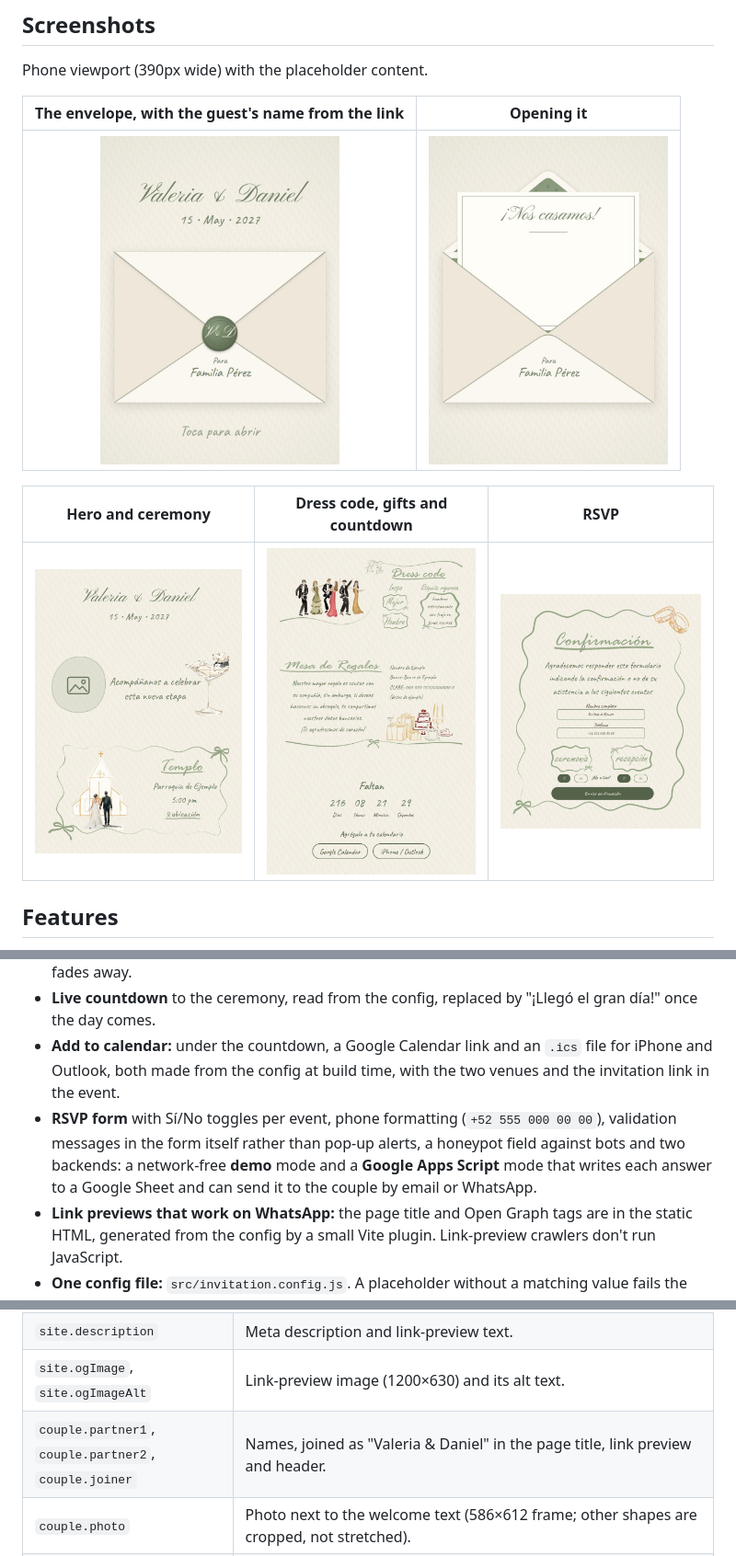
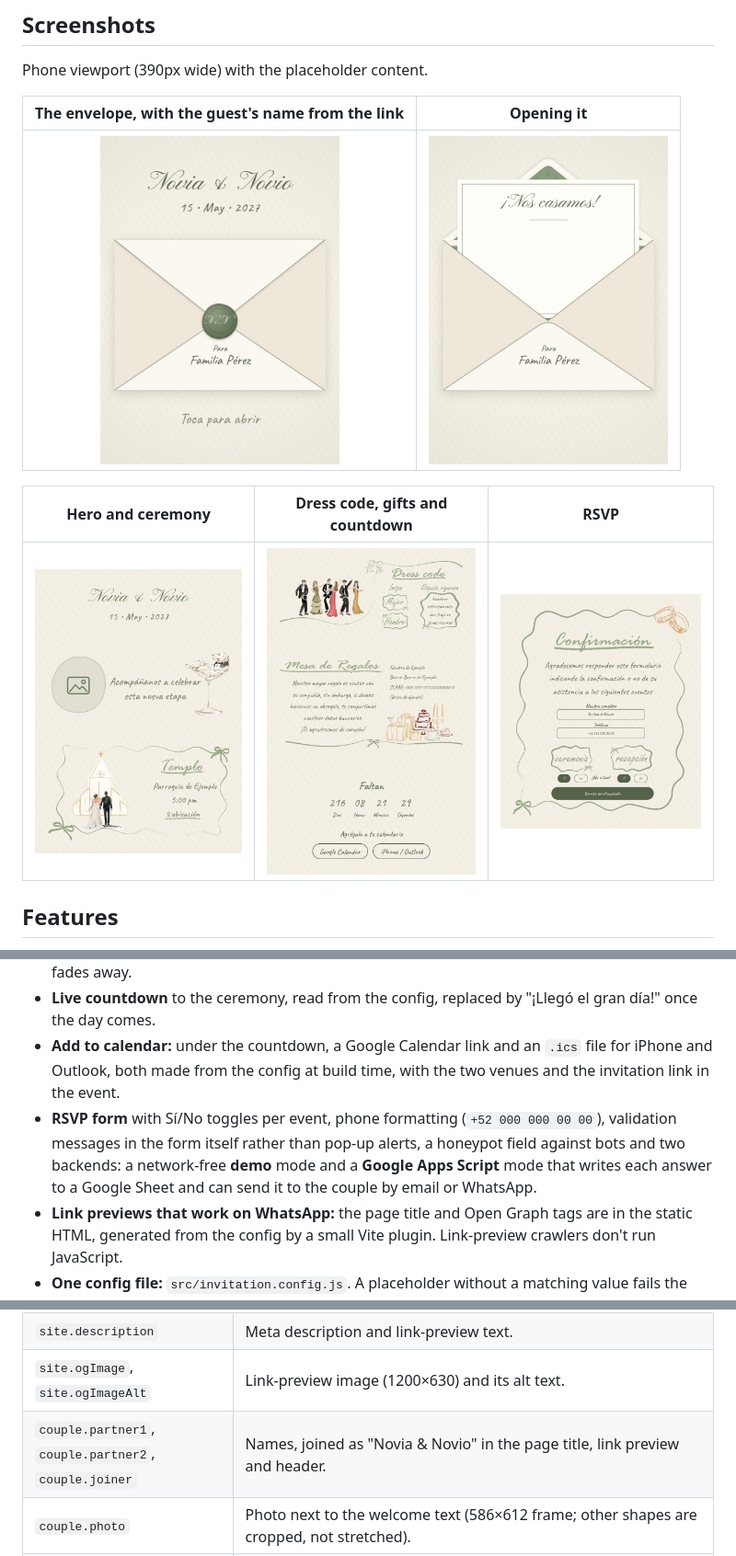
Before and after one commit to lfrocharod/wedding-invitation-template, a Markdown page: README.md, 3 parts joined by grey strips. Shown at 92% size. Rendered like a GitHub page; pictures changed too: docs/screenshots/envelope-opening.jpg, docs/screenshots/envelope.jpg, docs/screenshots/hero-and-ceremony.jpg.

Commit message:
[IMP] Call the demo couple Novia and Novio, with fake phone numbers

```diff
--- a/README.md
+++ b/README.md
@@ -12,9 +12,9 @@ The site copy is in Spanish; the code and documentation are in English.
 
 Phone viewport (390px wide) with the placeholder content.
 
-|                                                                            The envelope, with the guest's name from the link                                                                             |                                                                          Opening it                                                                           |
-| :------------------------------------------------------------------------------------------------------------------------------------------------------------------------------------------------------: | :-----------------------------------------------------------------------------------------------------------------------------------------------------------: |
-| <img src="docs/screenshots/envelope.jpg" width="260" alt="Envelope sealed with a sage wax seal showing the initials V and D, addressed to Familia Pérez, under the names Valeria & Daniel and the date"> | <img src="docs/screenshots/envelope-opening.jpg" width="260" alt="The opened envelope with its patterned liner and a card reading ¡Nos casamos! sliding out"> |
+|                                                                           The envelope, with the guest's name from the link                                                                           |                                                                          Opening it                                                                           |
+| :---------------------------------------------------------------------------------------------------------------------------------------------------------------------------------------------------: | :-----------------------------------------------------------------------------------------------------------------------------------------------------------: |
+| <img src="docs/screenshots/envelope.jpg" width="260" alt="Envelope sealed with a sage wax seal showing the initials N and N, addressed to Familia Pérez, under the names Novia & Novio and the date"> | <img src="docs/screenshots/envelope-opening.jpg" width="260" alt="The opened envelope with its patterned liner and a card reading ¡Nos casamos! sliding out"> |
 
 |                                                                    Hero and ceremony                                                                     |                                                                            Dress code, gifts and countdown                                                                             |                                                          RSVP                                                           |
 | :------------------------------------------------------------------------------------------------------------------------------------------------------: | :------------------------------------------------------------------------------------------------------------------------------------------------------------------------------------: | :---------------------------------------------------------------------------------------------------------------------: |
@@ -29,7 +29,7 @@ Phone viewport (390px wide) with the placeholder content.
 - **Scroll-reveal animations** with `IntersectionObserver`, starting once the envelope is open. Blocks that come into view together appear one after another. They are opt-in: content only starts hidden when the visitor allows motion (`prefers-reduced-motion: no-preference`) and JavaScript is running, so it's never stuck invisible. With reduced motion, the envelope simply fades away.
 - **Live countdown** to the ceremony, read from the config, replaced by "¡Llegó el gran día!" once the day comes.
 - **Add to calendar:** under the countdown, a Google Calendar link and an `.ics` file for iPhone and Outlook, both made from the config at build time, with the two venues and the invitation link in the event.
-- **RSVP form** with Sí/No toggles per event, phone formatting (`+52 555 000 00 00`), validation messages in the form itself rather than pop-up alerts, a honeypot field against bots and two backends: a network-free **demo** mode and a **Google Apps Script** mode that writes each answer to a Google Sheet and can send it to the couple by email or WhatsApp.
+- **RSVP form** with Sí/No toggles per event, phone formatting (`+52 000 000 00 00`), validation messages in the form itself rather than pop-up alerts, a honeypot field against bots and two backends: a network-free **demo** mode and a **Google Apps Script** mode that writes each answer to a Google Sheet and can send it to the couple by email or WhatsApp.
 - **Link previews that work on WhatsApp:** the page title and Open Graph tags are in the static HTML, generated from the config by a small Vite plugin. Link-preview crawlers don't run JavaScript.
 - **One config file:** `src/invitation.config.js`. A placeholder without a matching value fails the build instead of shipping `{{ … }}` to guests.
 - **Accessible:** a real `<h1>` and section headings for screen readers (the visible titles are drawn into the artwork), labelled form controls and toggle groups, the invitation kept out of reach (`inert`) behind the closed envelope, focus moved to the invitation once it opens and to the confirmation message after sending, and `autocomplete` hints.
@@ -54,7 +54,7 @@ npm run dev # then open the URL Vite prints (it includes the base path from site
 | `site.url`                                            | Public URL of the deployed site, without a trailing slash. Used for `og:url` and for the absolute `og:image` URL that WhatsApp needs. Its path is also the base the site is built for, e.g. `/<repo>/` on GitHub Pages. |
 | `site.description`                                    | Meta description and link-preview text.                                                                                                                                                                                 |
 | `site.ogImage`, `site.ogImageAlt`                     | Link-preview image (1200×630) and its alt text.                                                                                                                                                                         |
-| `couple.partner1`, `couple.partner2`, `couple.joiner` | Names, joined as "Valeria & Daniel" in the page title, link preview and header.                                                                                                                                         |
+| `couple.partner1`, `couple.partner2`, `couple.joiner` | Names, joined as "Novia & Novio" in the page title, link preview and header.                                                                                                                                            |
 | `couple.photo`                                        | Photo next to the welcome text (586×612 frame; other shapes are cropped, not stretched).                                                                                                                                |
 | `date`                                                | Ceremony start in ISO 8601 with the venue's UTC offset, e.g. `2027-05-15T17:00:00-06:00`. Drives the countdown and every displayed date.                                                                                |
 | `intro`                                               | Welcome text next to the photo.                                                                                                                                                                                         |
```
Also changed, not shown: other parts of README.md (+2 -2 lines), 5 other files.
